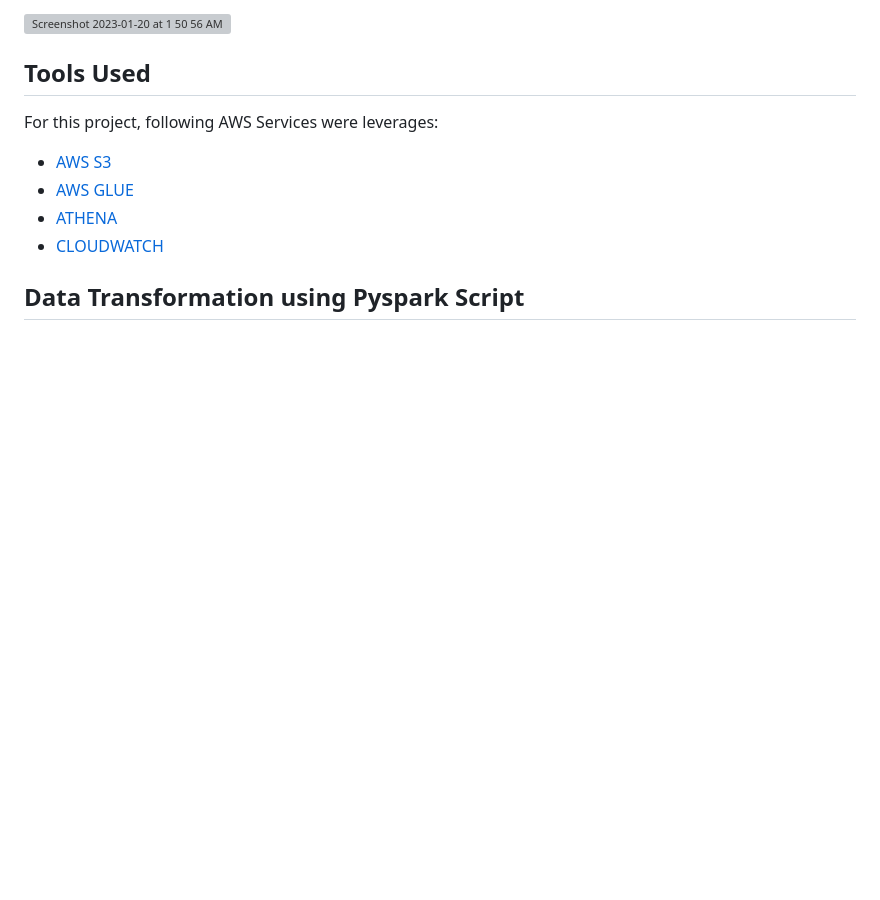
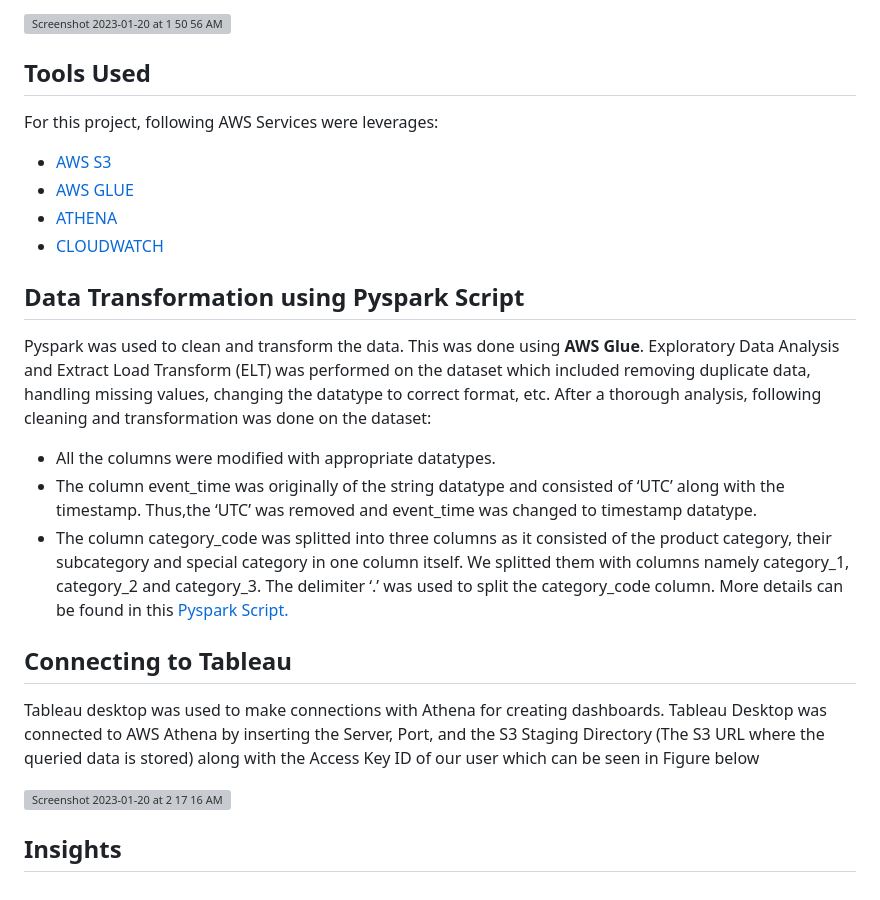
Before and after one commit to iqrabismii/Big-Data-Projects-, a Markdown page: Analyzing-Customer-Shopping-Behavior-from-a-large-Multicategory-Online-Store-/README.MD, the part around the change. Rendered like a GitHub page; blank space fills up the shorter version; grey boxes are pictures that could not be loaded.

```diff
--- a/Analyzing-Customer-Shopping-Behavior-from-a-large-Multicategory-Online-Store-/README.MD
+++ b/Analyzing-Customer-Shopping-Behavior-from-a-large-Multicategory-Online-Store-/README.MD
@@ -81,3 +81,20 @@ For this project, following AWS Services were leverages:
 
 
 ## Data Transformation using Pyspark Script
+
+Pyspark was used to clean and transform the data. This was done using __AWS Glue__. Exploratory Data Analysis and Extract Load Transform (ELT) was performed on the dataset which included removing duplicate data, handling missing values, changing the datatype to correct format, etc. After a thorough analysis, following cleaning and transformation was done on the dataset:
+* All the columns were modified with appropriate datatypes.
+* The column event_time was originally of the string datatype and consisted of ‘UTC’ along with the timestamp. Thus,the ‘UTC’ was removed and event_time was changed to timestamp datatype.
+* The column category_code was splitted into three columns as it consisted of the product category, their subcategory and special category in one column itself. We splitted them with columns namely category_1, category_2 and category_3. The delimiter ‘.’ was used to split the category_code column.
+More details can be found in this [Pyspark Script.](https://github.com/iqrabismii/Big-Data-Projects-/blob/main/Analyzing-Customer-Shopping-Behavior-from-a-large-Multicategory-Online-Store-/CleaningAndTransforming.py)
+
+## Connecting to Tableau
+
+Tableau desktop was used to make connections with Athena for creating dashboards. Tableau Desktop was connected to AWS Athena by inserting the Server, Port, and the S3 Staging Directory (The S3 URL where the queried data is stored) along with the Access Key ID of our user which can be seen in Figure below
+
+
+![Screenshot 2023-01-20 at 2 17 16 AM](https://user-images.githubusercontent.com/108056063/213671434-4bb47cdc-eb69-4fa9-a051-512db99d25a6.png)
+
+
+
+## Insights
```
